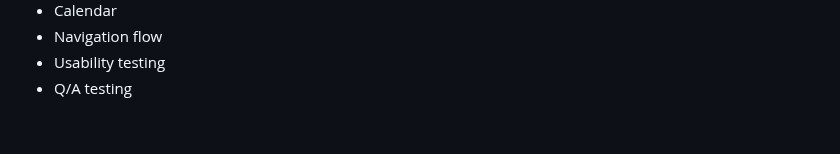
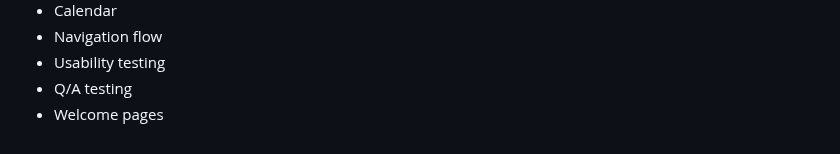
Before and after one commit to shiva-shivanibokka/Wellnest-Curated-Health-Web-App, a Markdown page: Milestones/M3/M3v1.md, the part around the change. GitHub-like rendering.

```diff
--- a/Milestones/M3/M3v1.md
+++ b/Milestones/M3/M3v1.md
@@ -520,3 +520,4 @@ In addition to this, another framework that was a huge help was the EER diagram/
 - Navigation flow
 - Usability testing
 - Q/A testing
+- Welcome pages
```
